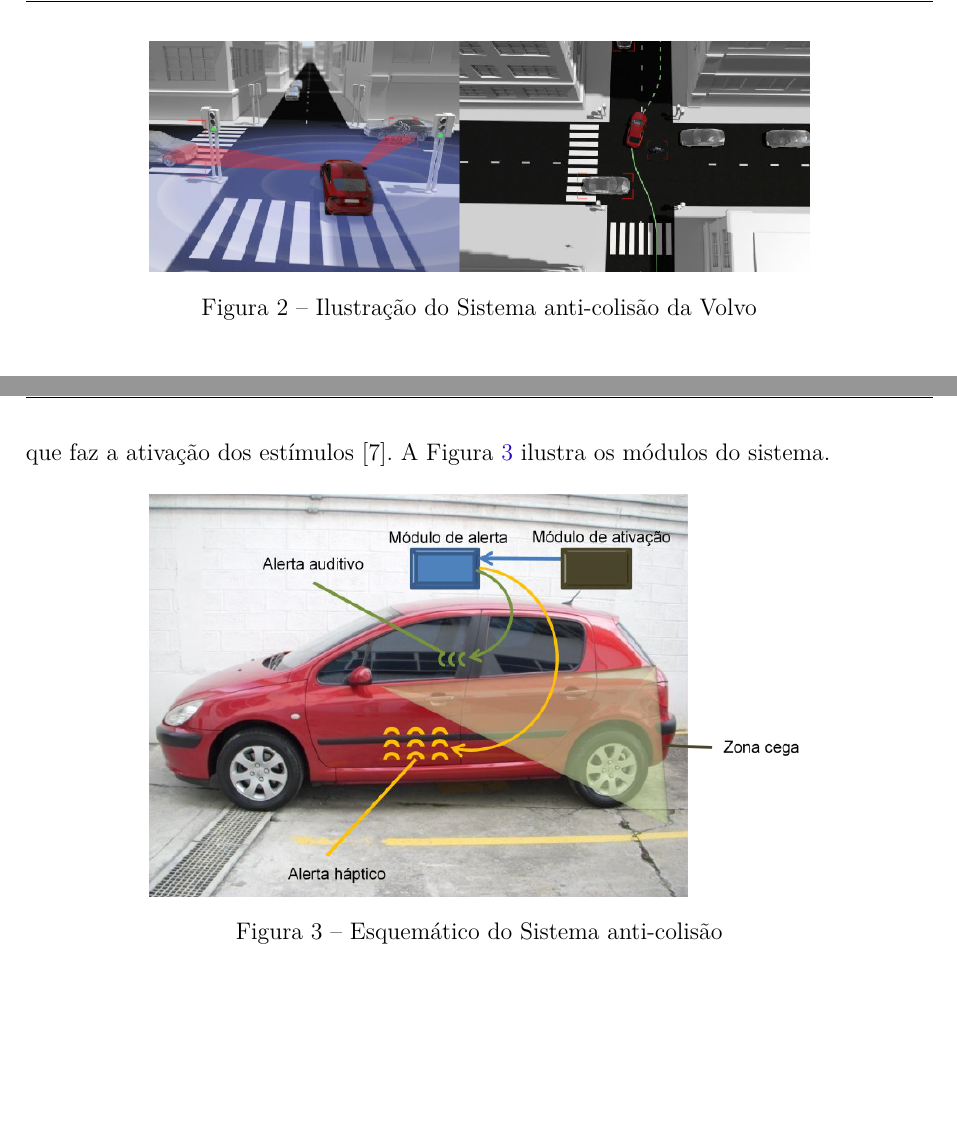
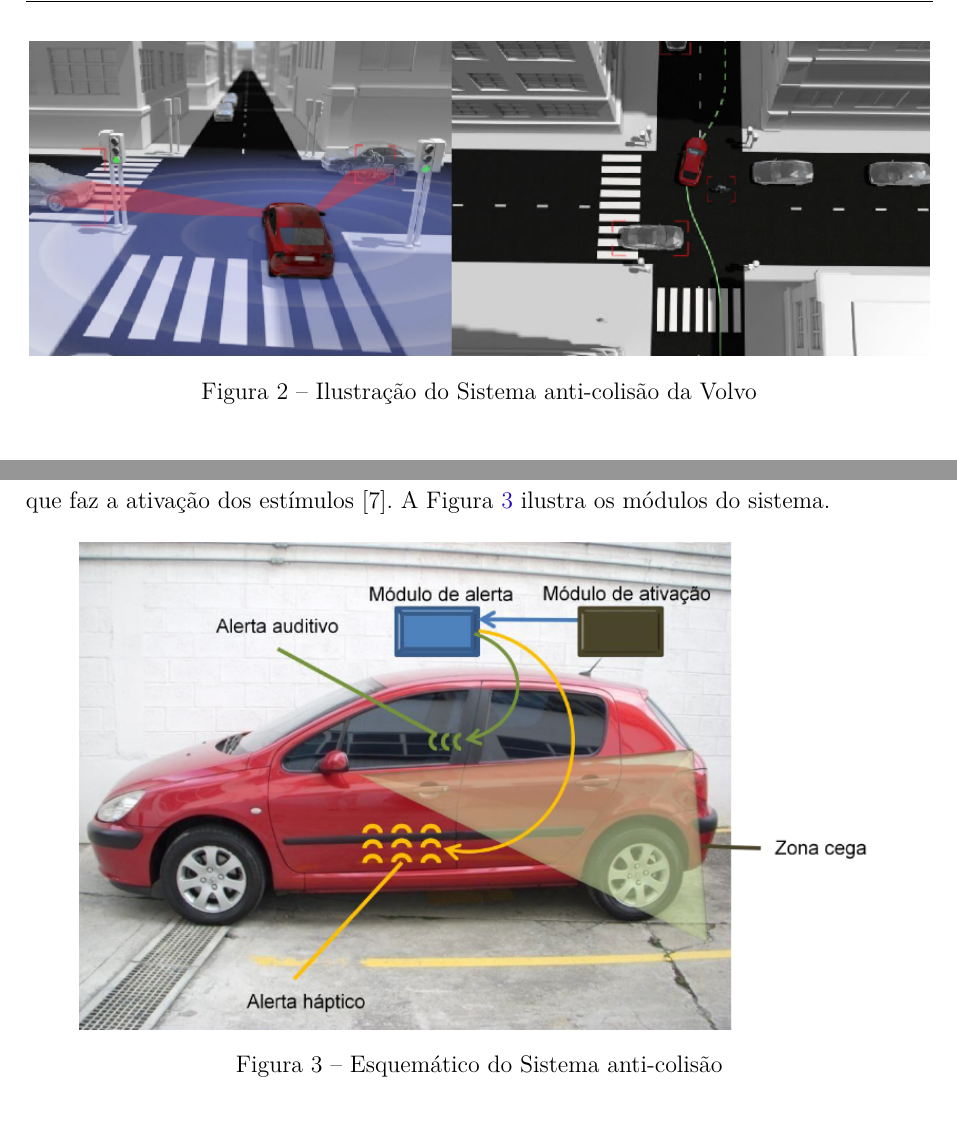
Before and after one commit to wiltonsr/pi1.2015-2, a LaTeX thesis (tcc.tex, which reads editaveis/textual/docVision.tex): two parts of pages 21 and 22 of 25, joined at a grey line, cut so that both start at the same text, the shorter picture padded with empty space. Compiled offline with pdfLaTeX.

Commit message:
Aumentando imagens

```diff
--- a/editaveis/textual/docVision.tex
+++ b/editaveis/textual/docVision.tex
@@ -108,7 +108,7 @@ que reúne vários sensores, a fim de permitir que câmeras, radares por ondas,
 
  \begin{figure}[h]
    \centering
-   \includegraphics[width=330px, scale=0.5]{figuras/sistemavolvo}
+   \includegraphics[width=450px, scale=1]{figuras/sistemavolvo}
    \caption{Ilustração do Sistema anti-colisão da Volvo}
    \label{fig:sistemavolvo}
  \end{figure}
@@ -143,7 +143,7 @@ A Chevrolet também laçou um sistema anti-colisão, com funcionamento semelhant
 
   \begin{figure}[h]
     \centering
-    \includegraphics[width=330px, scale=0.5]{figuras/sistemaanticolisao}
+    \includegraphics[width=400px, scale=0.5]{figuras/sistemaanticolisao}
     \caption{Esquemático do Sistema anti-colisão}
     \label{fig:sistemaanticolisao}
   \end{figure}
```
